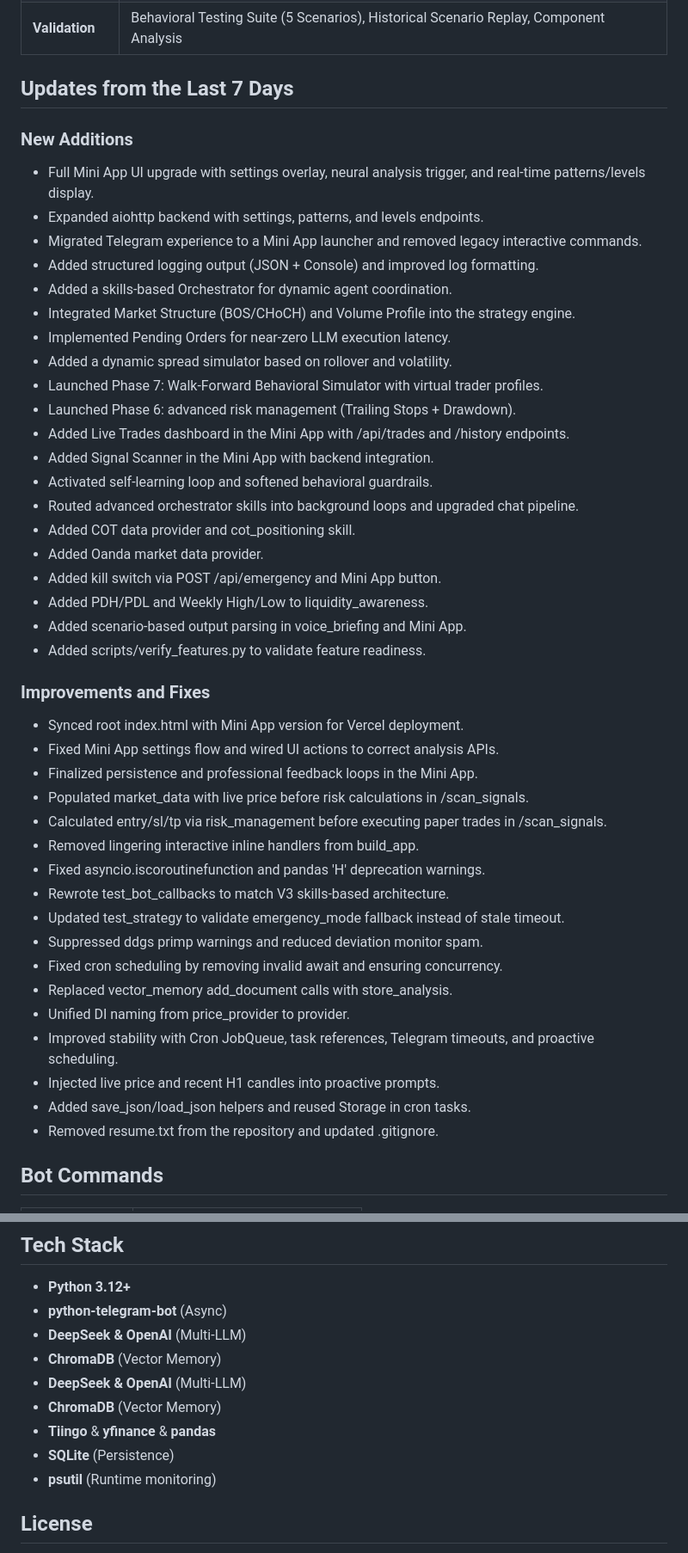
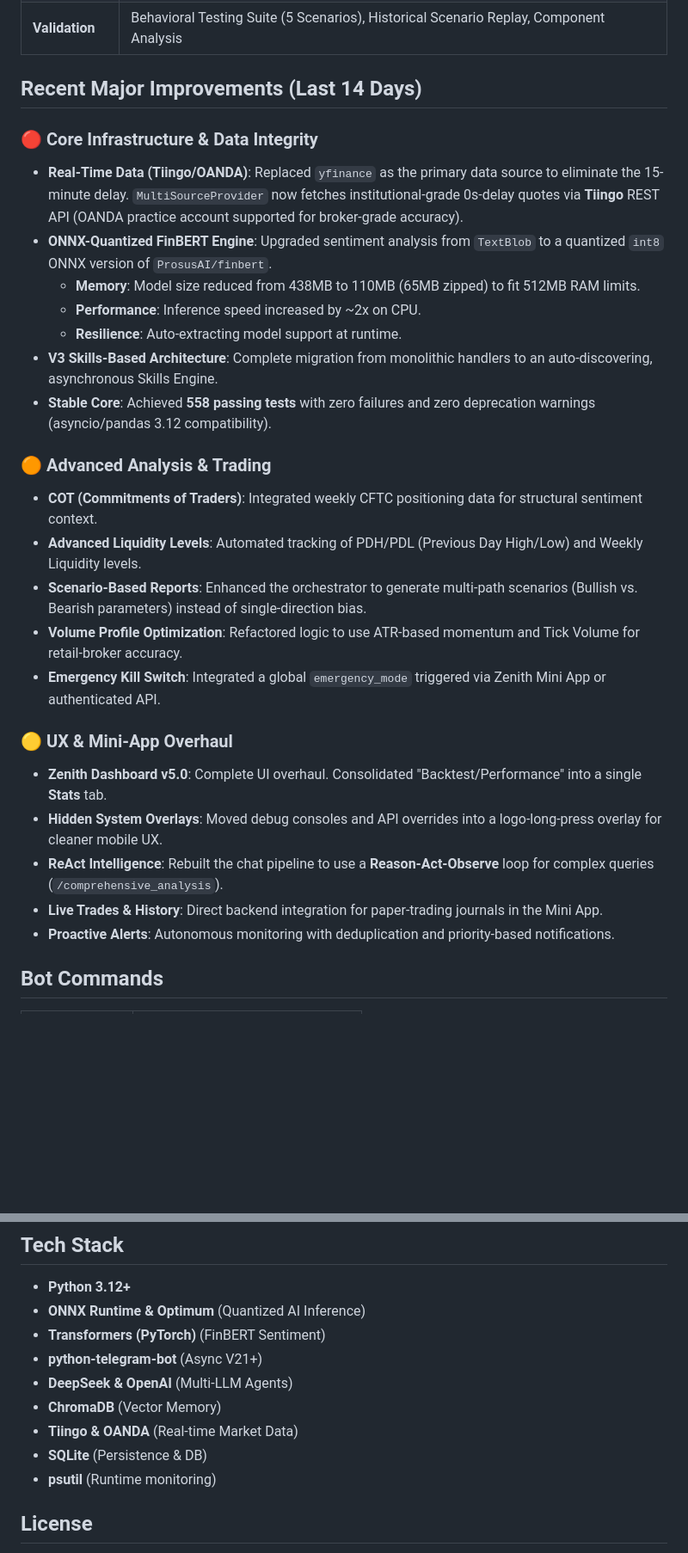
Before and after one commit to logiccrafterdz/EuroScope, a Markdown page: README.md, 2 parts joined by grey strips. Shown at 86% size. Drawn GitHub-style; blank space fills up the shorter version.

Commit message:
docs: update README.md with last 14 days of improvements
Tiingo real-time data, ONNX FinBERT, and V3 architecture maturity.

```diff
--- a/README.md
+++ b/README.md
@@ -18,48 +18,30 @@ EuroScope is a skills-based multi-agent system that provides institutional-grade
 | **Telegram V3** | **Fully English Interface**, Inline keyboards, Smart Alerts, Cron Scheduler, Heartbeat Service |
 | **Validation** | Behavioral Testing Suite (5 Scenarios), Historical Scenario Replay, Component Analysis |
 
-## Updates from the Last 7 Days
+## Recent Major Improvements (Last 14 Days)
 
-### New Additions
-- Full Mini App UI upgrade with settings overlay, neural analysis trigger, and real-time patterns/levels display.
-- Expanded aiohttp backend with settings, patterns, and levels endpoints.
-- Migrated Telegram experience to a Mini App launcher and removed legacy interactive commands.
-- Added structured logging output (JSON + Console) and improved log formatting.
-- Added a skills-based Orchestrator for dynamic agent coordination.
-- Integrated Market Structure (BOS/CHoCH) and Volume Profile into the strategy engine.
-- Implemented Pending Orders for near-zero LLM execution latency.
-- Added a dynamic spread simulator based on rollover and volatility.
-- Launched Phase 7: Walk-Forward Behavioral Simulator with virtual trader profiles.
-- Launched Phase 6: advanced risk management (Trailing Stops + Drawdown).
-- Added Live Trades dashboard in the Mini App with /api/trades and /history endpoints.
-- Added Signal Scanner in the Mini App with backend integration.
-- Activated self-learning loop and softened behavioral guardrails.
-- Routed advanced orchestrator skills into background loops and upgraded chat pipeline.
-- Added COT data provider and cot_positioning skill.
-- Added Oanda market data provider.
-- Added kill switch via POST /api/emergency and Mini App button.
-- Added PDH/PDL and Weekly High/Low to liquidity_awareness.
-- Added scenario-based output parsing in voice_briefing and Mini App.
-- Added scripts/verify_features.py to validate feature readiness.
+### 🔴 Core Infrastructure & Data Integrity
+- **Real-Time Data (Tiingo/OANDA)**: Replaced `yfinance` as the primary data source to eliminate the 15-minute delay. `MultiSourceProvider` now fetches institutional-grade 0s-delay quotes via **Tiingo** REST API (OANDA practice account supported for broker-grade accuracy).
+- **ONNX-Quantized FinBERT Engine**: Upgraded sentiment analysis from `TextBlob` to a quantized `int8` ONNX version of `ProsusAI/finbert`.
+  - **Memory**: Model size reduced from 438MB to 110MB (65MB zipped) to fit 512MB RAM limits.
+  - **Performance**: Inference speed increased by ~2x on CPU.
+  - **Resilience**: Auto-extracting model support at runtime.
+- **V3 Skills-Based Architecture**: Complete migration from monolithic handlers to an auto-discovering, asynchronous Skills Engine.
+- **Stable Core**: Achieved **558 passing tests** with zero failures and zero deprecation warnings (asyncio/pandas 3.12 compatibility).
 
-### Improvements and Fixes
-- Synced root index.html with Mini App version for Vercel deployment.
-- Fixed Mini App settings flow and wired UI actions to correct analysis APIs.
-- Finalized persistence and professional feedback loops in the Mini App.
-- Populated market_data with live price before risk calculations in /scan_signals.
-- Calculated entry/sl/tp via risk_management before executing paper trades in /scan_signals.
-- Removed lingering interactive inline handlers from build_app.
-- Fixed asyncio.iscoroutinefunction and pandas 'H' deprecation warnings.
-- Rewrote test_bot_callbacks to match V3 skills-based architecture.
-- Updated test_strategy to validate emergency_mode fallback instead of stale timeout.
-- Suppressed ddgs primp warnings and reduced deviation monitor spam.
-- Fixed cron scheduling by removing invalid await and ensuring concurrency.
-- Replaced vector_memory add_document calls with store_analysis.
-- Unified DI naming from price_provider to provider.
-- Improved stability with Cron JobQueue, task references, Telegram timeouts, and proactive scheduling.
-- Injected live price and recent H1 candles into proactive prompts.
-- Added save_json/load_json helpers and reused Storage in cron tasks.
-- Removed resume.txt from the repository and updated .gitignore.
+### 🟠 Advanced Analysis & Trading
+- **COT (Commitments of Traders)**: Integrated weekly CFTC positioning data for structural sentiment context.
+- **Advanced Liquidity Levels**: Automated tracking of PDH/PDL (Previous Day High/Low) and Weekly Liquidity levels.
+- **Scenario-Based Reports**: Enhanced the orchestrator to generate multi-path scenarios (Bullish vs. Bearish parameters) instead of single-direction bias.
+- **Volume Profile Optimization**: Refactored logic to use ATR-based momentum and Tick Volume for retail-broker accuracy.
+- **Emergency Kill Switch**: Integrated a global `emergency_mode` triggered via Zenith Mini App or authenticated API.
+
+### 🟡 UX & Mini-App Overhaul
+- **Zenith Dashboard v5.0**: Complete UI overhaul. Consolidated "Backtest/Performance" into a single **Stats** tab.
+- **Hidden System Overlays**: Moved debug consoles and API overrides into a logo-long-press overlay for cleaner mobile UX.
+- **ReAct Intelligence**: Rebuilt the chat pipeline to use a **Reason-Act-Observe** loop for complex queries (`/comprehensive_analysis`).
+- **Live Trades & History**: Direct backend integration for paper-trading journals in the Mini App.
+- **Proactive Alerts**: Autonomous monitoring with deduplication and priority-based notifications.
 
 ## Bot Commands
 
@@ -230,13 +212,13 @@ await memory.cleanup_old_documents(ttl_days=30)
 
 ## Tech Stack
 - **Python 3.12+**
-- **python-telegram-bot** (Async)
-- **DeepSeek & OpenAI** (Multi-LLM)
+- **ONNX Runtime & Optimum** (Quantized AI Inference)
+- **Transformers (PyTorch)** (FinBERT Sentiment)
+- **python-telegram-bot** (Async V21+)
+- **DeepSeek & OpenAI** (Multi-LLM Agents)
 - **ChromaDB** (Vector Memory)
-- **DeepSeek & OpenAI** (Multi-LLM)
-- **ChromaDB** (Vector Memory)
-- **Tiingo** & **yfinance** & **pandas**
-- **SQLite** (Persistence)
+- **Tiingo & OANDA** (Real-time Market Data)
+- **SQLite** (Persistence & DB)
 - **psutil** (Runtime monitoring)
 
 ## License
```
Also changed, not shown: other parts of README.md (+1 -1 lines).
